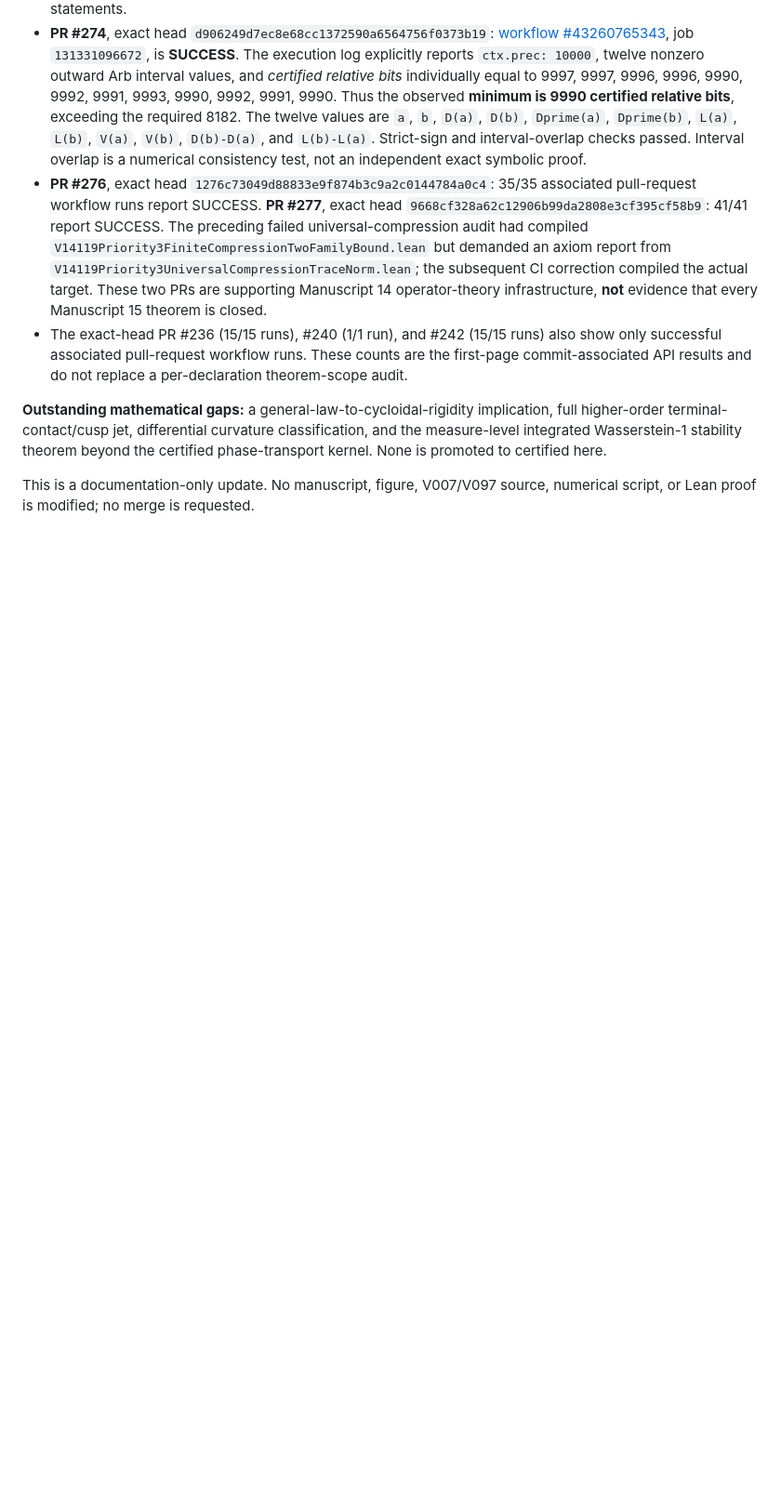
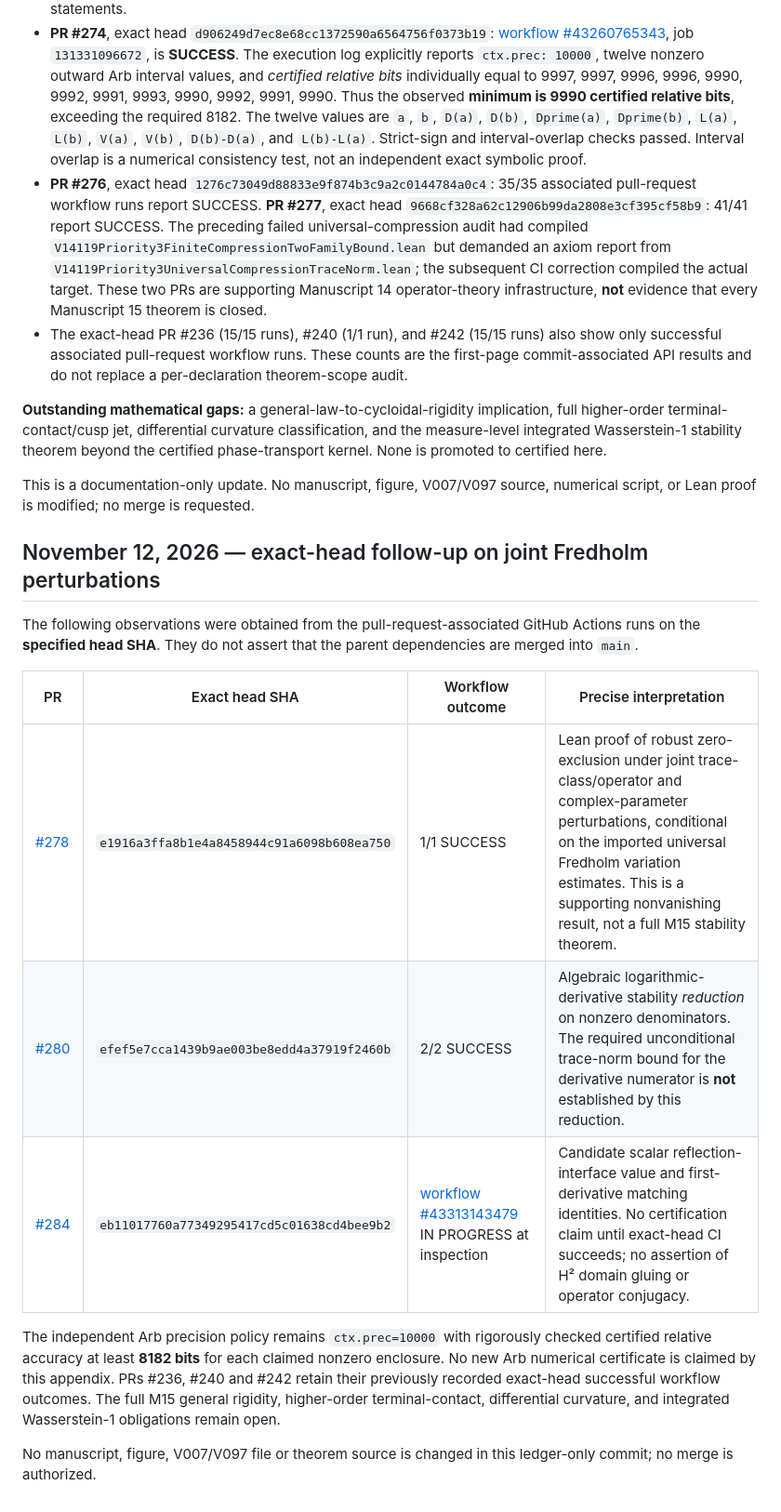
Before and after one commit to ralfanop/Certifications_Eulerian_polar-curve_computations, a Markdown page: research/Manuscript15_ALL_STATEMENTS_COVERAGE_v2.md, the part around the change. Shown at 93% size. Rendered like a GitHub page; blank space fills up the shorter version.

Commit message:
docs(m15): audit exact-head joint Fredholm stability CI and delimit remaining proof obligations

```diff
--- a/research/Manuscript15_ALL_STATEMENTS_COVERAGE_v2.md
+++ b/research/Manuscript15_ALL_STATEMENTS_COVERAGE_v2.md
@@ -109,3 +109,18 @@ This section updates, rather than silently rewrites, the earlier point-in-time r
 **Outstanding mathematical gaps:** a general-law-to-cycloidal-rigidity implication, full higher-order terminal-contact/cusp jet, differential curvature classification, and the measure-level integrated Wasserstein-1 stability theorem beyond the certified phase-transport kernel. None is promoted to certified here.
 
 This is a documentation-only update. No manuscript, figure, V007/V097 source, numerical script, or Lean proof is modified; no merge is requested.
+
+
+## November 12, 2026 — exact-head follow-up on joint Fredholm perturbations
+
+The following observations were obtained from the pull-request-associated GitHub Actions runs on the **specified head SHA**. They do not assert that the parent dependencies are merged into `main`.
+
+| PR | Exact head SHA | Workflow outcome | Precise interpretation |
+|---|---|---|---|
+| [#278](https://github.com/ralfanop/Certifications_Eulerian_polar-curve_computations/pull/278) | `e1916a3ffa8b1e4a8458944c91a6098b608ea750` | 1/1 SUCCESS | Lean proof of robust zero-exclusion under joint trace-class/operator and complex-parameter perturbations, conditional on the imported universal Fredholm variation estimates. This is a supporting nonvanishing result, not a full M15 stability theorem. |
+| [#280](https://github.com/ralfanop/Certifications_Eulerian_polar-curve_computations/pull/280) | `efef5e7cca1439b9ae003be8edd4a37919f2460b` | 2/2 SUCCESS | Algebraic logarithmic-derivative stability *reduction* on nonzero denominators. The required unconditional trace-norm bound for the derivative numerator is **not** established by this reduction. |
+| [#284](https://github.com/ralfanop/Certifications_Eulerian_polar-curve_computations/pull/284) | `eb11017760a77349295417cd5c01638cd4bee9b2` | [workflow #43313143479](https://github.com/ralfanop/Certifications_Eulerian_polar-curve_computations/actions/runs/43313143479) IN PROGRESS at inspection | Candidate scalar reflection-interface value and first-derivative matching identities. No certification claim until exact-head CI succeeds; no assertion of H² domain gluing or operator conjugacy. |
+
+The independent Arb precision policy remains `ctx.prec=10000` with rigorously checked certified relative accuracy at least **8182 bits** for each claimed nonzero enclosure. No new Arb numerical certificate is claimed by this appendix. PRs #236, #240 and #242 retain their previously recorded exact-head successful workflow outcomes. The full M15 general rigidity, higher-order terminal-contact, differential curvature, and integrated Wasserstein-1 obligations remain open.
+
+No manuscript, figure, V007/V097 file or theorem source is changed in this ledger-only commit; no merge is authorized.
```
